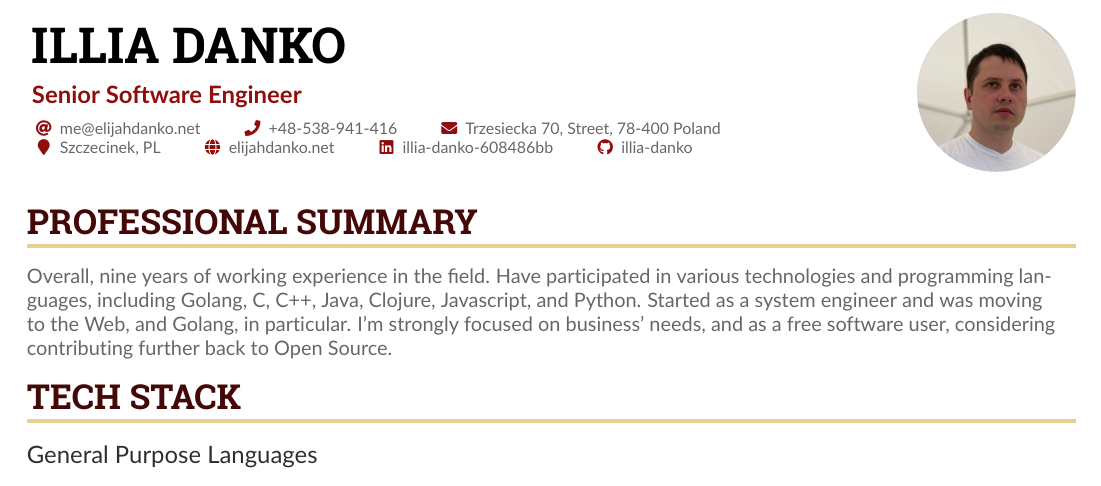
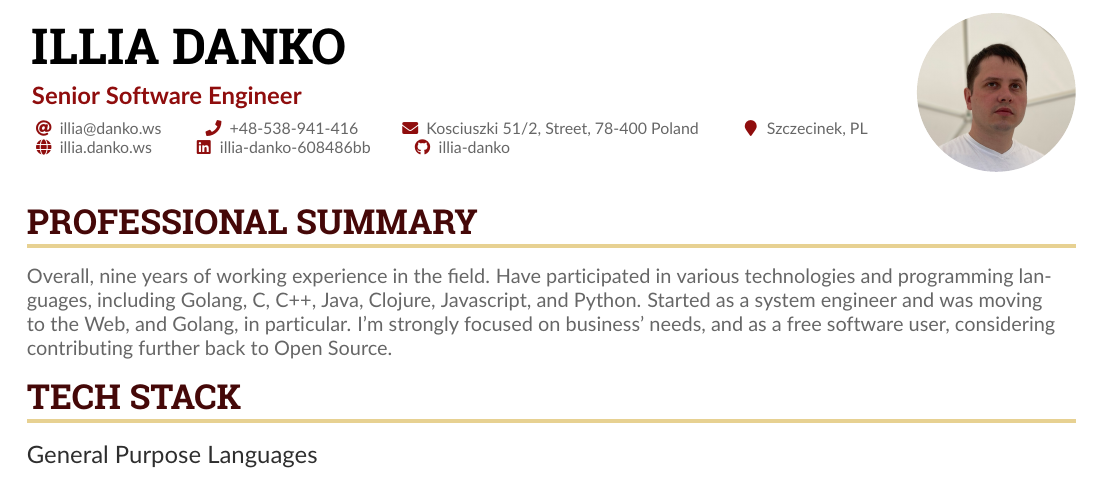
Before and after one commit to illia-danko/cv, a LaTeX CV (cv.tex): part of page 1 of 2, cut so that both start at the same text. Compiled offline with pdfLaTeX.

Commit message:
Update domain

```diff
--- a/cv.tex
+++ b/cv.tex
@@ -62,11 +62,11 @@
 
 \personalinfo{%
   % Not all of these are required!
-  \email{me@elijahdanko.net}
+  \email{illia@danko.ws}
   \phone{+48-538-941-416}
-  \mailaddress{Trzesiecka 70, Street, 78-400 Poland}
+  \mailaddress{Kosciuszki 51/2, Street, 78-400 Poland}
   \location{Szczecinek, PL}
-  \homepage{elijahdanko.net}
+  \homepage{illia.danko.ws}
   \linkedin{illia-danko-608486bb}
   \github{illia-danko}
   %% You can add your own arbtrary detail with
```
Also changed, not shown: cv.pdf.
